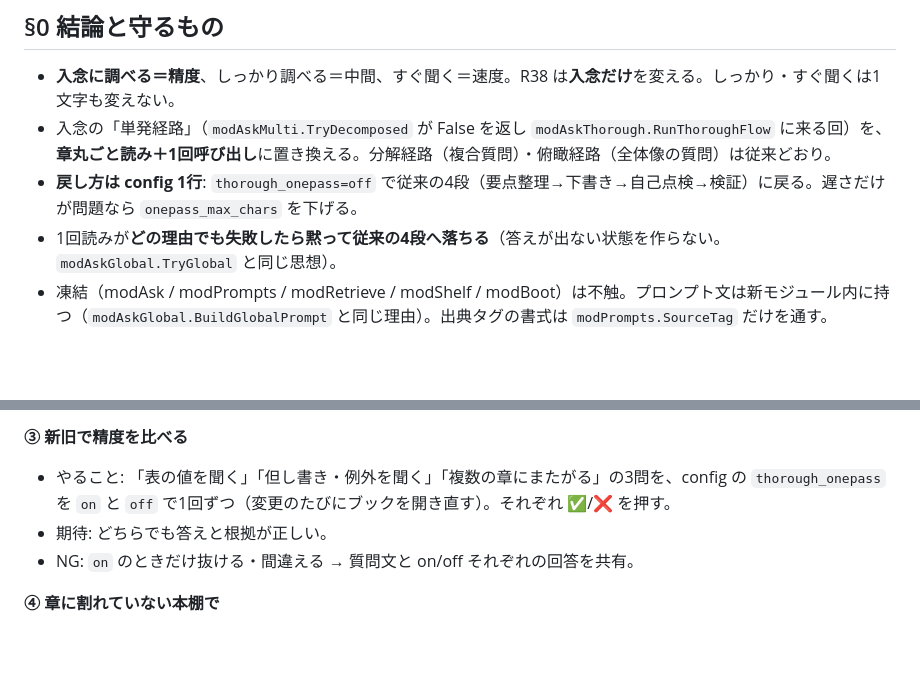
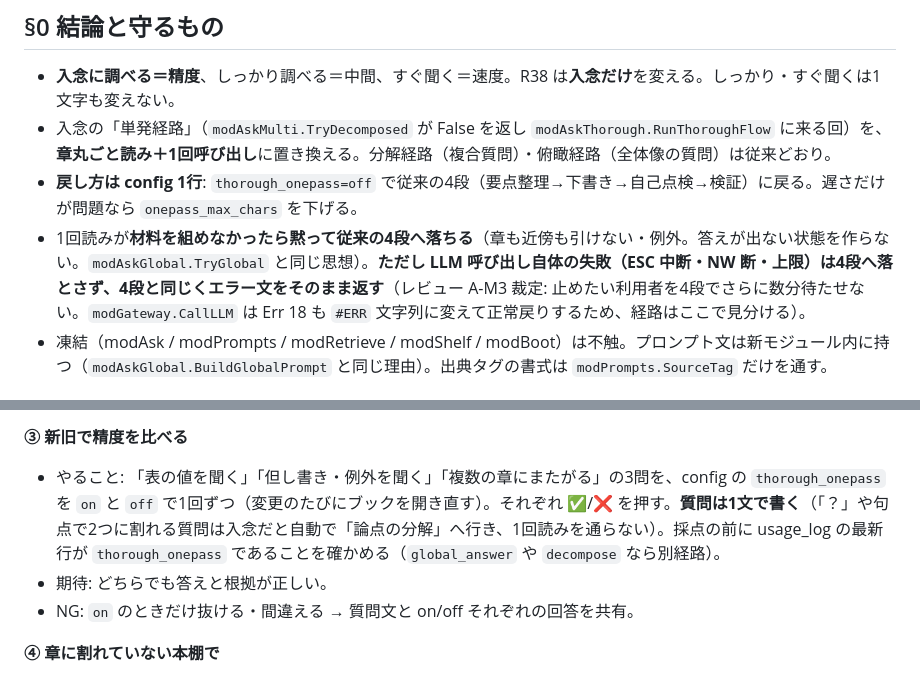
Before and after one commit to kojima1459/notebook, a Markdown page: docs/dev/spec_20260906_R38_入念1回読み.md, 2 parts joined by grey strips. Rendered like a GitHub page; blank space fills up the shorter version.

```diff
--- a/docs/dev/spec_20260906_R38_入念1回読み.md
+++ b/docs/dev/spec_20260906_R38_入念1回読み.md
@@ -7,7 +7,7 @@
 - **入念に調べる＝精度**、しっかり調べる＝中間、すぐ聞く＝速度。R38 は**入念だけ**を変える。しっかり・すぐ聞くは1文字も変えない。
 - 入念の「単発経路」（`modAskMulti.TryDecomposed` が False を返し `modAskThorough.RunThoroughFlow` に来る回）を、**章丸ごと読み＋1回呼び出し**に置き換える。分解経路（複合質問）・俯瞰経路（全体像の質問）は従来どおり。
 - **戻し方は config 1行**: `thorough_onepass=off` で従来の4段（要点整理→下書き→自己点検→検証）に戻る。遅さだけが問題なら `onepass_max_chars` を下げる。
-- 1回読みが**どの理由でも失敗したら黙って従来の4段へ落ちる**（答えが出ない状態を作らない。`modAskGlobal.TryGlobal` と同じ思想）。
+- 1回読みが**材料を組めなかったら黙って従来の4段へ落ちる**（章も近傍も引けない・例外。答えが出ない状態を作らない。`modAskGlobal.TryGlobal` と同じ思想）。**ただし LLM 呼び出し自体の失敗（ESC 中断・NW 断・上限）は4段へ落とさず、4段と同じくエラー文をそのまま返す**（レビュー A-M3 裁定: 止めたい利用者を4段でさらに数分待たせない。`modGateway.CallLLM` は Err 18 も `#ERR` 文字列に変えて正常戻りするため、経路はここで見分ける）。
 - 凍結（modAsk / modPrompts / modRetrieve / modShelf / modBoot）は不触。プロンプト文は新モジュール内に持つ（`modAskGlobal.BuildGlobalPrompt` と同じ理由）。出典タグの書式は `modPrompts.SourceTag` だけを通す。
 
 ## §1 検算（前提）
@@ -142,7 +142,7 @@ Public Function BuildOnePassPrompt(ByVal q As String, ByVal ctxBlock As String,
 - NG: 答えが返らない／err_log に E0202・E0204 → config の `onepass_max_chars` を 300000→150000 にして保存し開き直して再試行（それでも駄目なら `thorough_onepass=off`）。
 
 **③ 新旧で精度を比べる**
-- やること: 「表の値を聞く」「但し書き・例外を聞く」「複数の章にまたがる」の3問を、config の `thorough_onepass` を `on` と `off` で1回ずつ（変更のたびにブックを開き直す）。それぞれ ✅/❌ を押す。
+- やること: 「表の値を聞く」「但し書き・例外を聞く」「複数の章にまたがる」の3問を、config の `thorough_onepass` を `on` と `off` で1回ずつ（変更のたびにブックを開き直す）。それぞれ ✅/❌ を押す。**質問は1文で書く**（「？」や句点で2つに割れる質問は入念だと自動で「論点の分解」へ行き、1回読みを通らない）。採点の前に usage_log の最新行が `thorough_onepass` であることを確かめる（`global_answer` や `decompose` なら別経路）。
 - 期待: どちらでも答えと根拠が正しい。
 - NG: `on` のときだけ抜ける・間違える → 質問文と on/off それぞれの回答を共有。
 
```
Also changed, not shown: other parts of docs/dev/spec_20260906_R38_入念1回読み.md (+29 -0 lines), docs/10_使い方ガイド.md (+1 -1 lines).
